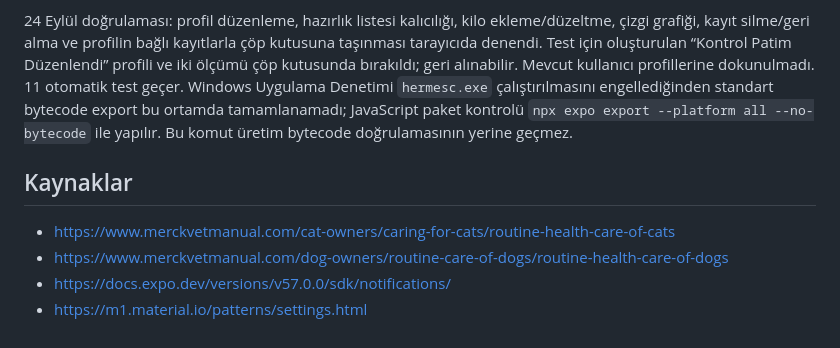
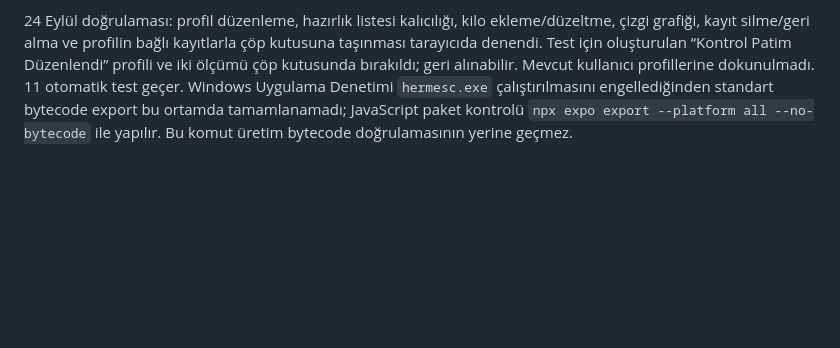
Before and after one commit to berkantkull/Wikipati, a Markdown page: README.md, the part around the change. GitHub-like rendering; blank space fills up the shorter version.

```diff
--- a/README.md
+++ b/README.md
@@ -56,10 +56,3 @@ npx expo export --platform all
 Tarayıcı önizlemesinde profil ve bakım kaydı oluşturma akışları ayrıca kontrol edildi. Üretim sürümü için fiziksel Android/iOS cihaz testleri, erişilebilirlik, veri yaşam döngüsü, yetkilendirme ve kaynak doğrulaması gerekir.
 
 24 Eylül doğrulaması: profil düzenleme, hazırlık listesi kalıcılığı, kilo ekleme/düzeltme, çizgi grafiği, kayıt silme/geri alma ve profilin bağlı kayıtlarla çöp kutusuna taşınması tarayıcıda denendi. Test için oluşturulan “Kontrol Patim Düzenlendi” profili ve iki ölçümü çöp kutusunda bırakıldı; geri alınabilir. Mevcut kullanıcı profillerine dokunulmadı. 11 otomatik test geçer. Windows Uygulama Denetimi `hermesc.exe` çalıştırılmasını engellediğinden standart bytecode export bu ortamda tamamlanamadı; JavaScript paket kontrolü `npx expo export --platform all --no-bytecode` ile yapılır. Bu komut üretim bytecode doğrulamasının yerine geçmez.
-
-## Kaynaklar
-
-- https://www.merckvetmanual.com/cat-owners/caring-for-cats/routine-health-care-of-cats
-- https://www.merckvetmanual.com/dog-owners/routine-care-of-dogs/routine-health-care-of-dogs
-- https://docs.expo.dev/versions/v57.0.0/sdk/notifications/
-- https://m1.material.io/patterns/settings.html
```
